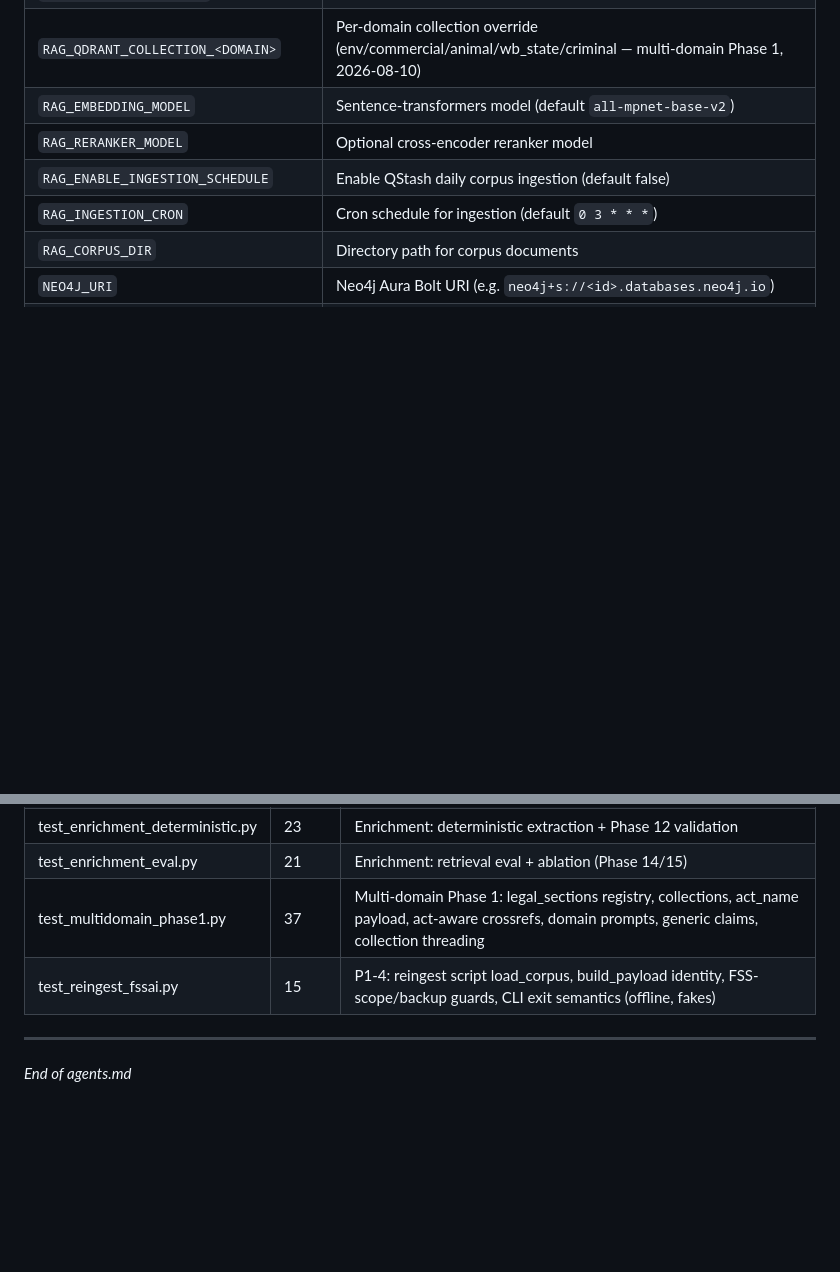
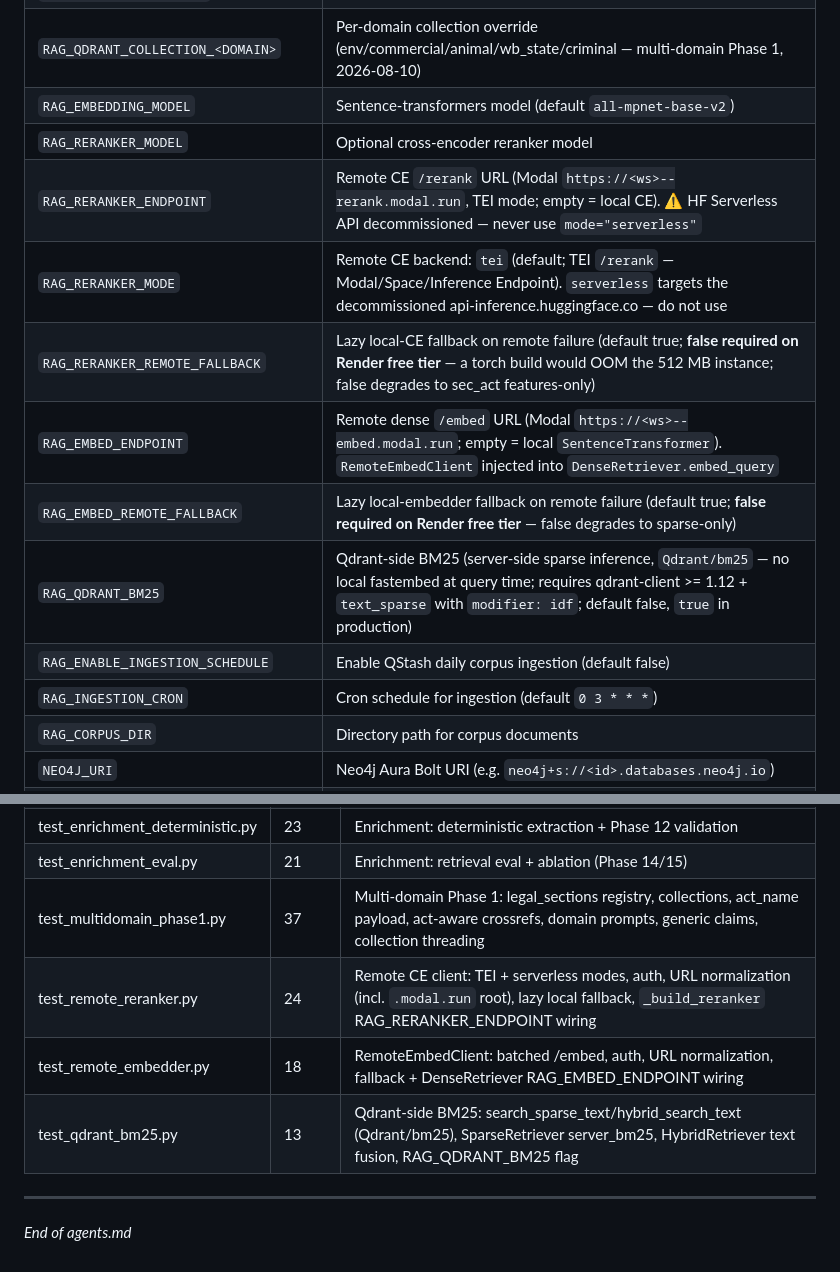
Before and after one commit to sumanksaha/NSA_webservice, a Markdown page: agents.md, 2 parts joined by grey strips. GitHub-like rendering; blank space fills up the shorter version.

```diff
--- a/agents.md
+++ b/agents.md
@@ -334,6 +334,12 @@ The following modules have low Module Depth (interface nearly as complex as impl
 | `RAG_QDRANT_COLLECTION_<DOMAIN>`                                         | Per-domain collection override (env/commercial/animal/wb_state/criminal — multi-domain Phase 1, 2026-08-10) |
 | `RAG_EMBEDDING_MODEL`                                                    | Sentence-transformers model (default `all-mpnet-base-v2`)      |
 | `RAG_RERANKER_MODEL`                                                     | Optional cross-encoder reranker model                          |
+| `RAG_RERANKER_ENDPOINT`                                                  | Remote CE `/rerank` URL (Modal `https://<ws>--rerank.modal.run`, TEI mode; empty = local CE). ⚠️ HF Serverless API decommissioned — never use `mode="serverless"` |
+| `RAG_RERANKER_MODE`                                                      | Remote CE backend: `tei` (default; TEI `/rerank` — Modal/Space/Inference Endpoint). `serverless` targets the decommissioned api-inference.huggingface.co — do not use |
+| `RAG_RERANKER_REMOTE_FALLBACK`                                           | Lazy local-CE fallback on remote failure (default true; **false required on Render free tier** — a torch build would OOM the 512 MB instance; false degrades to sec_act features-only) |
+| `RAG_EMBED_ENDPOINT`                                                     | Remote dense `/embed` URL (Modal `https://<ws>--embed.modal.run`; empty = local `SentenceTransformer`). `RemoteEmbedClient` injected into `DenseRetriever.embed_query` |
+| `RAG_EMBED_REMOTE_FALLBACK`                                              | Lazy local-embedder fallback on remote failure (default true; **false required on Render free tier** — false degrades to sparse-only) |
+| `RAG_QDRANT_BM25`                                                        | Qdrant-side BM25 (server-side sparse inference, `Qdrant/bm25` — no local fastembed at query time; requires qdrant-client >= 1.12 + `text_sparse` with `modifier: idf`; default false, `true` in production) |
 | `RAG_ENABLE_INGESTION_SCHEDULE`                                          | Enable QStash daily corpus ingestion (default false)           |
 | `RAG_INGESTION_CRON`                                                     | Cron schedule for ingestion (default `0 3 * * *`)              |
 | `RAG_CORPUS_DIR`                                                         | Directory path for corpus documents                            |
@@ -426,8 +432,10 @@ The following modules have low Module Depth (interface nearly as complex as impl
 | test_enrichment_audit.py         | 10    | Enrichment: audit trail, field-level tracking                                              |
 | test_enrichment_deterministic.py | 23    | Enrichment: deterministic extraction + Phase 12 validation                                 |
 | test_enrichment_eval.py          | 21    | Enrichment: retrieval eval + ablation (Phase 14/15)                                        |
-| test_multidomain_phase1.py       | 37    | Multi-domain Phase 1: legal_sections registry, collections, act_name payload, act-aware crossrefs, domain prompts, generic claims, collection threading |
-| test_reingest_fssai.py           | 15    | P1-4: reingest script load_corpus, build_payload identity, FSS-scope/backup guards, CLI exit semantics (offline, fakes) |
+| test_multidomain_phase1.py       | 37    | Multi-domain Phase 1: legal_sections registry, collections, act_name payload, act-aware crossrefs, domain prompts, generic claims, collection threading || test_reingest_fssai.py           | 15    | P1-4: reingest script load_corpus, build_payload identity, FSS-scope/backup guards, CLI exit semantics (offline, fakes)                                 |
+| test_remote_reranker.py          | 24    | Remote CE client: TEI + serverless modes, auth, URL normalization (incl. `.modal.run` root), lazy local fallback, `_build_reranker` RAG_RERANKER_ENDPOINT wiring |
+| test_remote_embedder.py          | 18    | RemoteEmbedClient: batched /embed, auth, URL normalization, fallback + DenseRetriever RAG_EMBED_ENDPOINT wiring                                               |
+| test_qdrant_bm25.py              | 13    | Qdrant-side BM25: search_sparse_text/hybrid_search_text (Qdrant/bm25), SparseRetriever server_bm25, HybridRetriever text fusion, RAG_QDRANT_BM25 flag        |
 
 ---
 
```
Also changed, not shown: other parts of agents.md (+1 -1 lines), README.md (+30 -0 lines).
